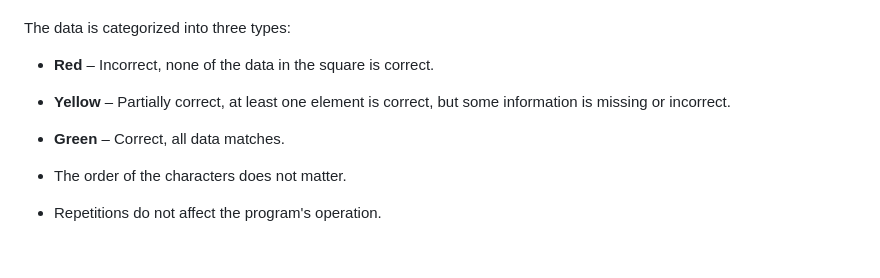
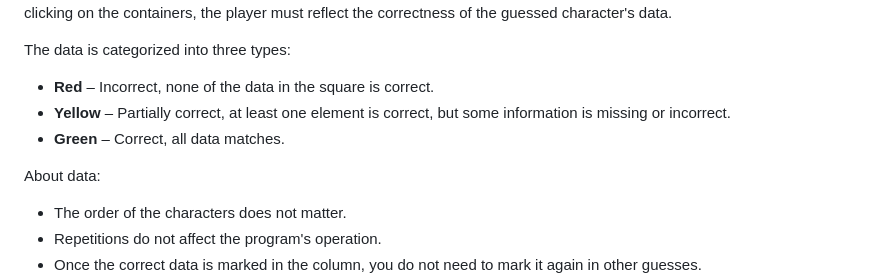
Before and after one commit to Pasek108/UR-LoldleSolver, a Markdown page: README.md, the part around the change. Drawn GitHub-style; blank space fills up the shorter version.

```diff
--- a/README.md
+++ b/README.md
@@ -146,7 +146,7 @@ The data is categorized into three types:
 - **Yellow** – Partially correct, at least one element is correct, but some information is missing or incorrect.
 - **Green** – Correct, all data matches.
 
-
+About data:
 - The order of the characters does not matter.
 - Repetitions do not affect the program's operation.
 - Once the correct data is marked in the column, you do not need to mark it again in other guesses.
```
